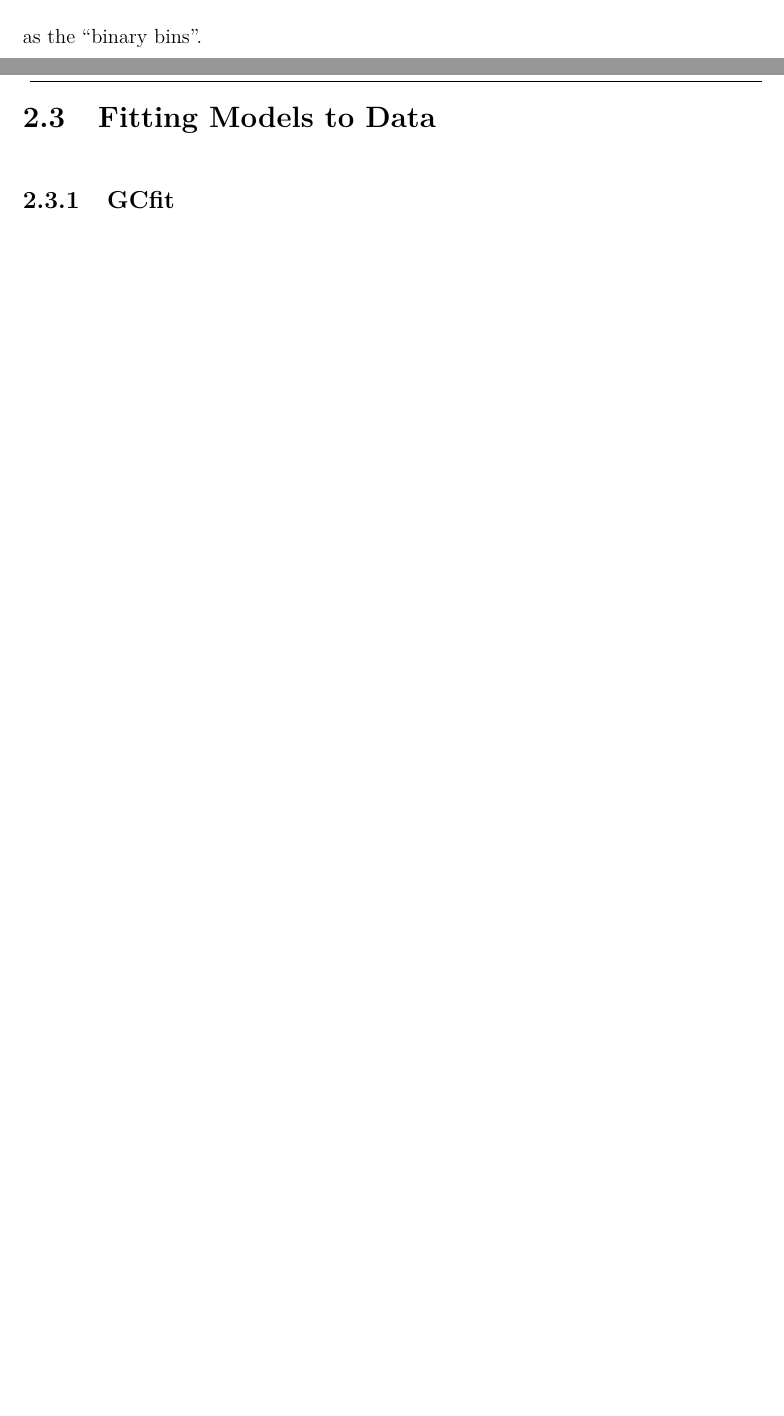
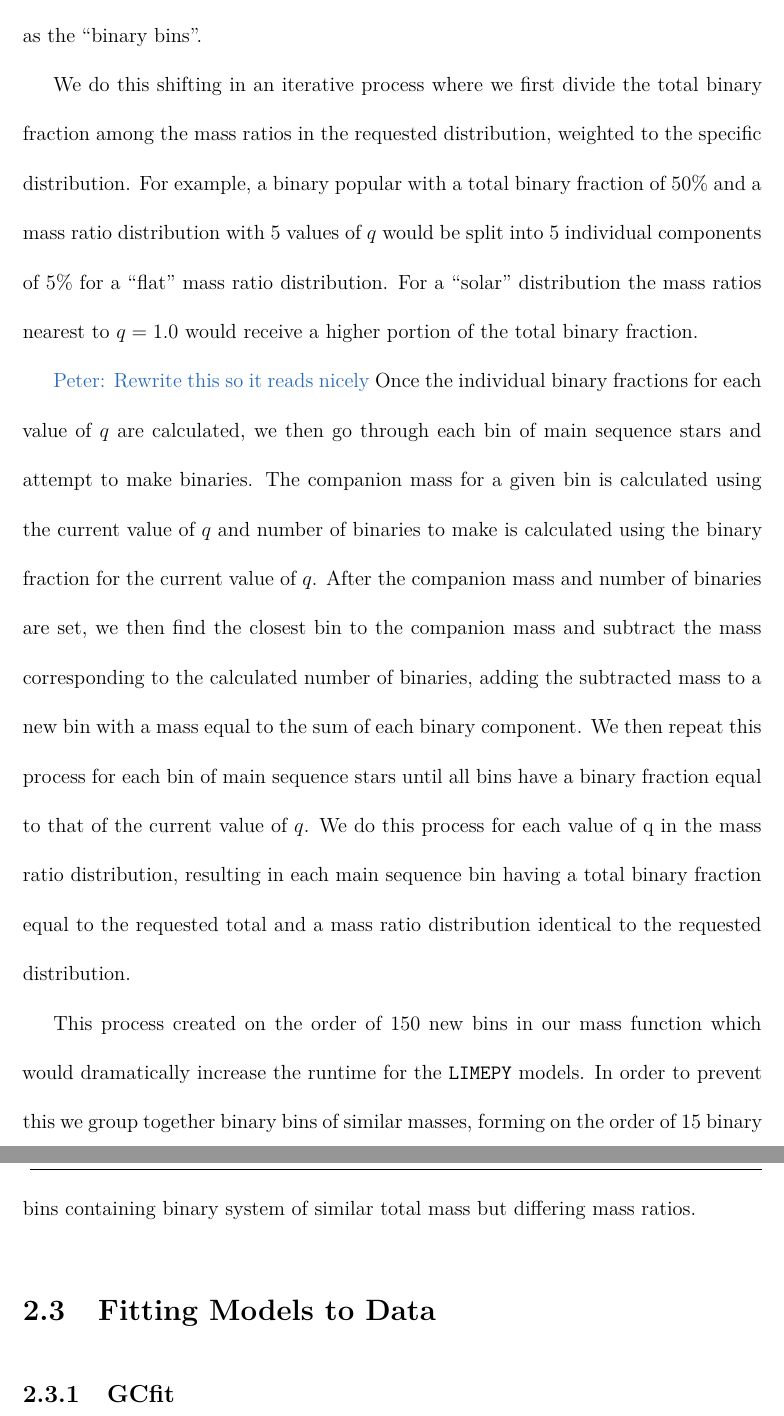
Before and after one commit to pjs902/honours-thesis, a LaTeX thesis (thesis/thesis.tex, which reads thesis/chapters/methods.tex): two parts of pages 25 and 26 of 32 before the commit and two parts of pages 26 and 27 of 33 after it, joined at a grey line, cut so that both start at the same text, the shorter picture padded with empty space. The pictures show the PDF file thesis/thesis.pdf that the author committed with the source.

Commit message:
some writing about binaryshift

```diff
--- a/thesis/chapters/methods.tex
+++ b/thesis/chapters/methods.tex
@@ -95,6 +97,31 @@ masses given the fact that they are tightly bound. This means that in order to r
 of a binary population in our mass function, we simply need to shift some of the mass in single
 stars into heavier bins which act as the "binary bins".
 
+We do this shifting in an iterative process where we first divide the total binary fraction among
+the mass ratios in the requested distribution, weighted to the specific distribution. For example, a
+binary popular with a total binary fraction of 50\% and a mass ratio distribution with 5 values of
+$q$ would be split into 5 individual components of 5\% for a "flat" mass ratio distribution. For a
+"solar" distribution the mass ratios nearest to $q=1.0$ would receive a higher portion of the total
+binary fraction.
+
+
+\ps{Rewrite this so it reads nicely}
+Once the individual binary fractions for each value of $q$ are calculated, we then go through each
+bin of main sequence stars and attempt to make binaries. The companion mass for a given bin is
+calculated using the current value of $q$ and number of binaries to make is calculated using the
+binary fraction for the current value of $q$. After the companion mass and number of binaries are
+set, we then find the closest bin to the companion mass and subtract the mass corresponding to the
+calculated number of binaries, adding the subtracted mass to a new bin with a mass equal to the sum
+of each binary component. We then repeat this process for each bin of main sequence stars until all
+bins have a binary fraction equal to that of the current value of $q$. We do this process for each
+value of q in the mass ratio distribution, resulting in each main sequence bin having a total binary
+fraction equal to the requested total and a mass ratio distribution identical to the requested
+distribution.
+
+This process created on the order of 150 new bins in our mass function which would dramatically
+increase the runtime for the \code{LIMEPY} models. In order to prevent this we group together binary
+bins of similar masses, forming on the order of 15 binary bins containing binary system of similar
+total mass but differing mass ratios.
 
 
 
```
Also changed, not shown: thesis/thesis.pdf, thesis/chapters/methods.tex (7 more changed lines).
